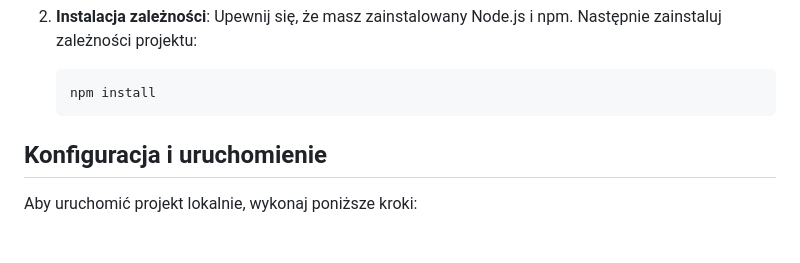
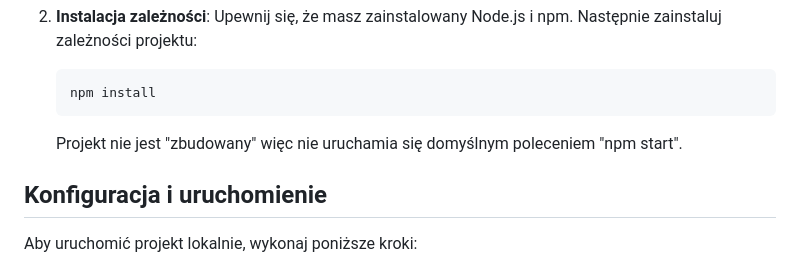
Before and after one commit to Maciej-Szczecinski/Planety, a Markdown page: README.md, the part around the change. Rendered like a GitHub page; blank space fills up the shorter version.

````diff
--- a/README.md
+++ b/README.md
@@ -35,6 +35,7 @@ Aby zainstalować projekt "Planety", wykonaj poniższe kroki:
     ```bash
     npm install
     ```
+    Projekt nie jest "zbudowany" więc nie uruchamia się domyślnym poleceniem "npm start".
 
 ## Konfiguracja i uruchomienie
 
````
